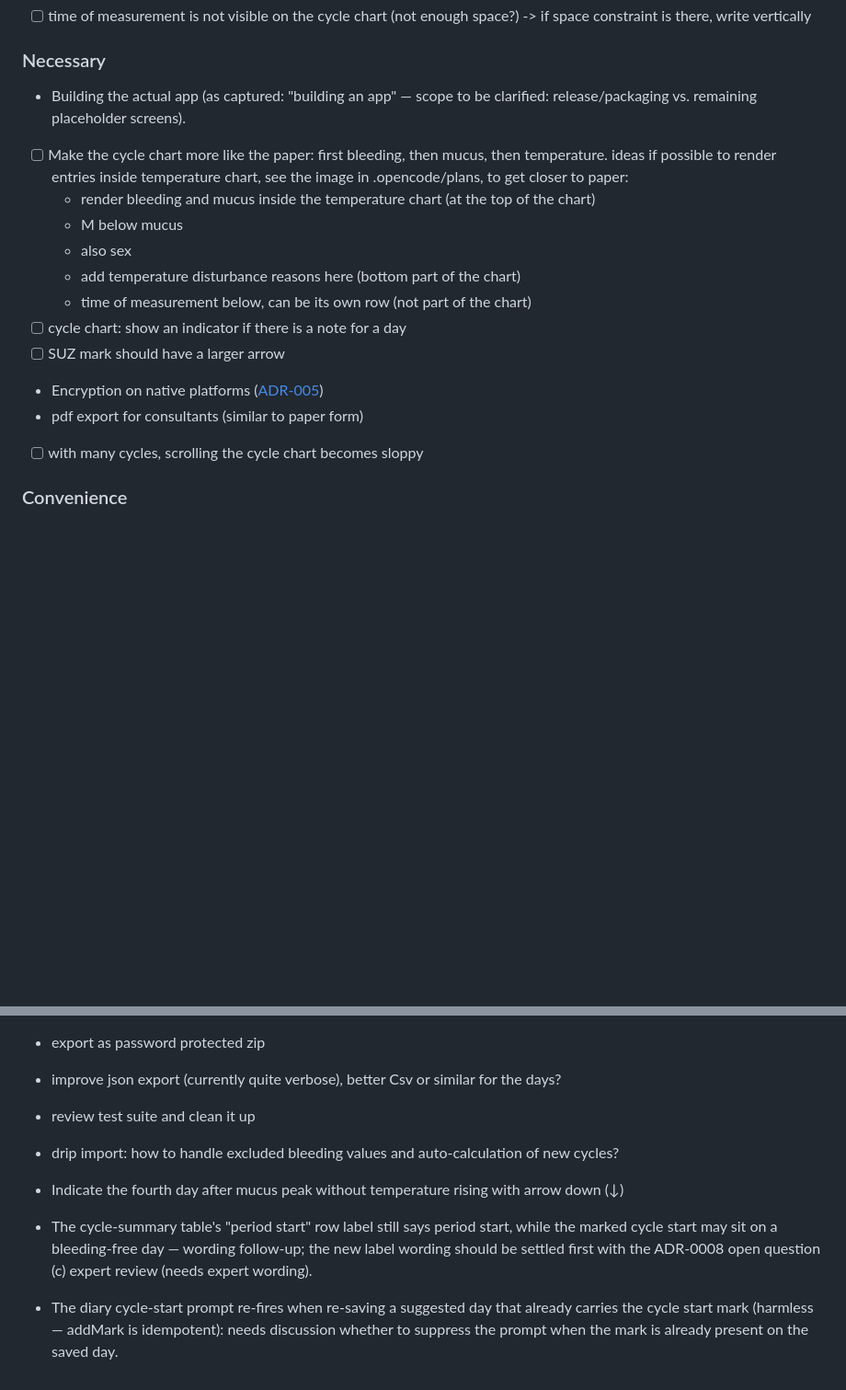
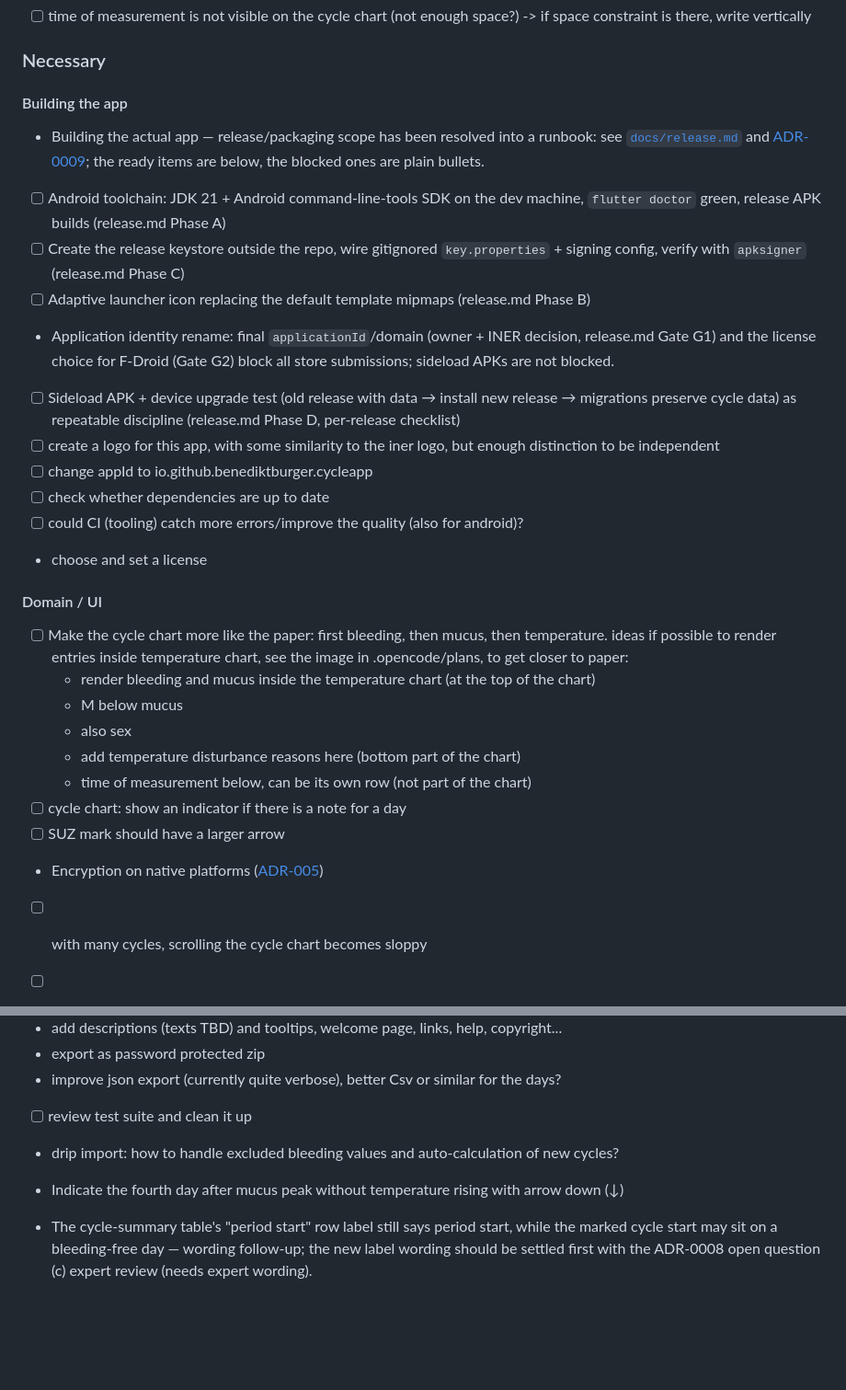
Before and after one commit to BenediktBurger/cycle-app, a Markdown page: docs/roadmap.md, 2 parts joined by grey strips. Shown at 92% size. GitHub-like rendering; blank space fills up the shorter version.

Commit message:
Update roadmap

```diff
--- a/docs/roadmap.md
+++ b/docs/roadmap.md
@@ -27,8 +27,33 @@ the sections above track planned work, git history keeps the record (see
 
 ### Necessary
 
-- Building the actual app (as captured: "building an app" — scope to be
-  clarified: release/packaging vs. remaining placeholder screens).
+#### Building the app
+
+- Building the actual app — release/packaging scope has been resolved into a
+  runbook: see [`docs/release.md`](release.md) and
+  [ADR-0009](adr/0009-release-pipeline-and-signing.md); the ready items are
+  below, the blocked ones are plain bullets.
+- [ ] Android toolchain: JDK 21 + Android command-line-tools SDK on the dev
+  machine, `flutter doctor` green, release APK builds (release.md Phase A)
+- [ ] Create the release keystore outside the repo, wire gitignored
+  `key.properties` + signing config, verify with `apksigner` (release.md
+  Phase C)
+- [ ] Adaptive launcher icon replacing the default template mipmaps
+  (release.md Phase B)
+- Application identity rename: final `applicationId`/domain (owner + INER
+  decision, release.md Gate G1) and the license choice for F-Droid (Gate G2) block
+  all store submissions; sideload APKs are not blocked.
+- [ ] Sideload APK + device upgrade test (old release with data → install
+  new release → migrations preserve cycle data) as repeatable discipline
+  (release.md Phase D, per-release checklist)
+- [ ] create a logo for this app, with some similarity to the iner logo, but enough distinction to be independent
+- [ ] change appId to io.github.benediktburger.cycleapp
+- [ ] check whether dependencies are up to date
+- [ ] could CI (tooling) catch more errors/improve the quality (also for android)?
+- choose and set a license
+
+#### Domain / UI
+
 - [ ] Make the cycle chart more like the paper: first bleeding, then mucus, then temperature. ideas if possible to render entries inside temperature chart, see the image in .opencode/plans, to get closer to paper:
   - render bleeding and mucus inside the temperature chart (at the top of the chart)
   - M below mucus
@@ -38,5 +63,4 @@ the sections above track planned work, git history keeps the record (see
 - [ ] cycle chart: show an indicator if there is a note for a day
 - [ ] SUZ mark should have a larger arrow
 - Encryption on native platforms ([ADR-005](adr/0005-storage-and-encryption.md))
-- pdf export for consultants (similar to paper form)
 - [ ] with many cycles, scrolling the cycle chart becomes sloppy
@@ -58,7 +94,7 @@ the sections above track planned work, git history keeps the record (see
 - add descriptions (texts TBD) and tooltips, welcome page, links, help, copyright...
 - export as password protected zip
 - improve json export (currently quite verbose), better Csv or similar for the days?
-- review test suite and clean it up
+- [ ] review test suite and clean it up
 - drip import: how to handle excluded bleeding values and auto-calculation of new cycles?
 
 - Indicate the fourth day after mucus peak without temperature rising with arrow down (↓)
@@ -66,7 +102,3 @@ the sections above track planned work, git history keeps the record (see
   start, while the marked cycle start may sit on a bleeding-free day —
   wording follow-up; the new label wording should be settled first with the
   ADR-0008 open question (c) expert review (needs expert wording).
-- The diary cycle-start prompt re-fires when re-saving a suggested day that
-  already carries the cycle start mark (harmless — addMark is idempotent):
-  needs discussion whether to suppress the prompt when the mark is already
-  present on the saved day.
```
Also changed, not shown: other parts of docs/roadmap.md (+12 -0 lines).
